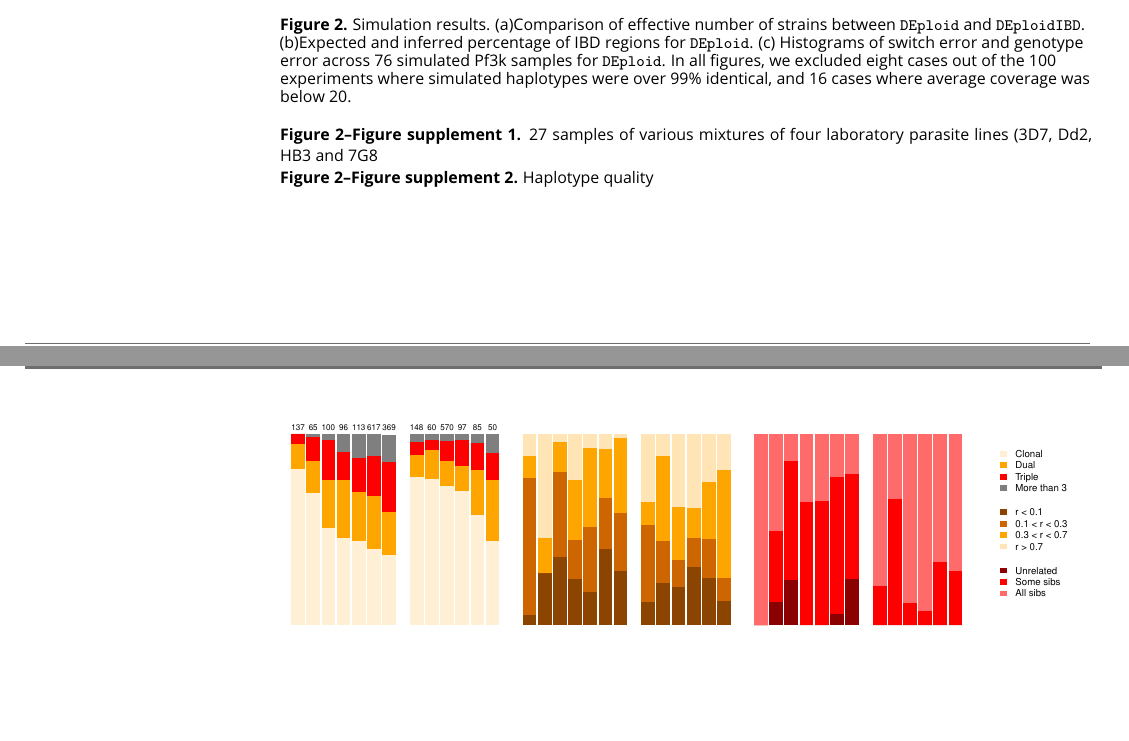
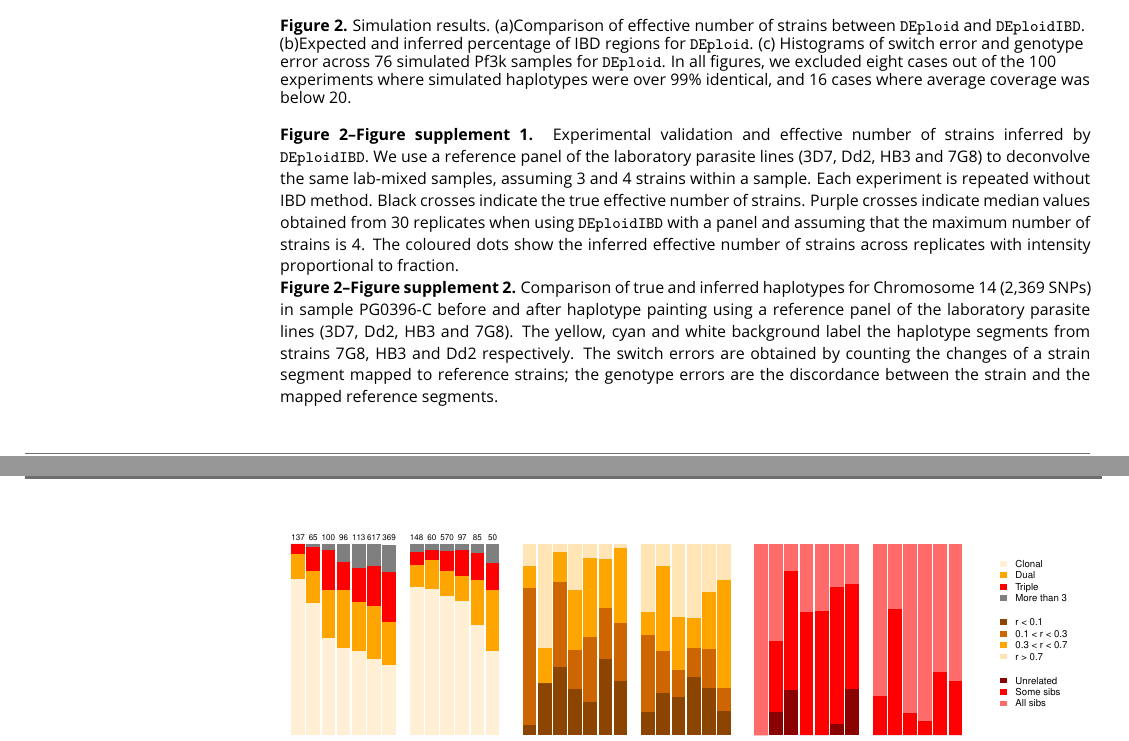
Before and after one commit to DEploid-dev/mixedIBD, a LaTeX document (main.tex): two parts of pages 6 and 7 of 17 before the commit and two parts of pages 6 and 7 of 18 after it, joined at a grey line, cut so that both start at the same text, the shorter picture padded with empty space. Compiled offline with pdfLaTeX.

Commit message:
update figure caption

```diff
--- a/main.tex
+++ b/main.tex
@@ -159,8 +159,9 @@ To test the performance of \texttt{DEploidIBD} in a more realistic setting, we c
   \caption{Simulation results. (a)Comparison of effective number of strains between \texttt{DEploid} and \texttt{DEploidIBD}. (b)Expected and inferred percentage of IBD regions for \texttt{DEploid}. (c) Histograms of switch error and genotype error across 76 simulated Pf3k samples for \texttt{DEploid}. In all figures, we excluded eight cases out of the 100 experiments where simulated haplotypes were over 99\% identical, and 16 cases where average coverage was below 20.
 }\label{fig:benchmark}
   \end{center}
-  \figsupp{27 samples of various mixtures of four laboratory parasite lines (3D7, Dd2, HB3 and 7G8}{\includegraphics[width = 0.65\textwidth]{eff_k_both.pdf}}
-  \figsupp{Haplotype quality}{\includegraphics[width = 0.8\textwidth]{DEploid_IBD_haps_compare.pdf}}
+  \figsupp{Experimental validation and effective number of strains inferred by {\tt DEploidIBD}. We use a reference panel of the laboratory parasite lines (3D7, Dd2, HB3 and 7G8) to deconvolve the same lab-mixed samples, assuming 3 and 4 strains within a sample. Each experiment is repeated without IBD method. Black crosses indicate the true effective number of strains. Purple crosses indicate median values obtained from 30 replicates when using {\tt DEploidIBD} with a panel and assuming that the maximum number of strains is 4. The coloured dots show the inferred effective number of strains across replicates with intensity proportional to fraction.
+  }{\includegraphics[width = 0.65\textwidth]{eff_k_both.pdf}}
+  \figsupp{Comparison of true and inferred haplotypes for Chromosome 14 (2,369 SNPs) in sample PG0396-C before and after haplotype painting using a reference panel of the laboratory parasite lines (3D7, Dd2, HB3 and 7G8). The yellow, cyan and white background label the haplotype segments from strains 7G8, HB3 and Dd2 respectively. The switch errors are obtained by counting the changes of a strain segment mapped to reference strains; the genotype errors are the discordance between the strain and the mapped reference segments. }{\includegraphics[width = 0.8\textwidth]{DEploid_IBD_haps_compare.pdf}}
 \end{figure}
 
 
```
